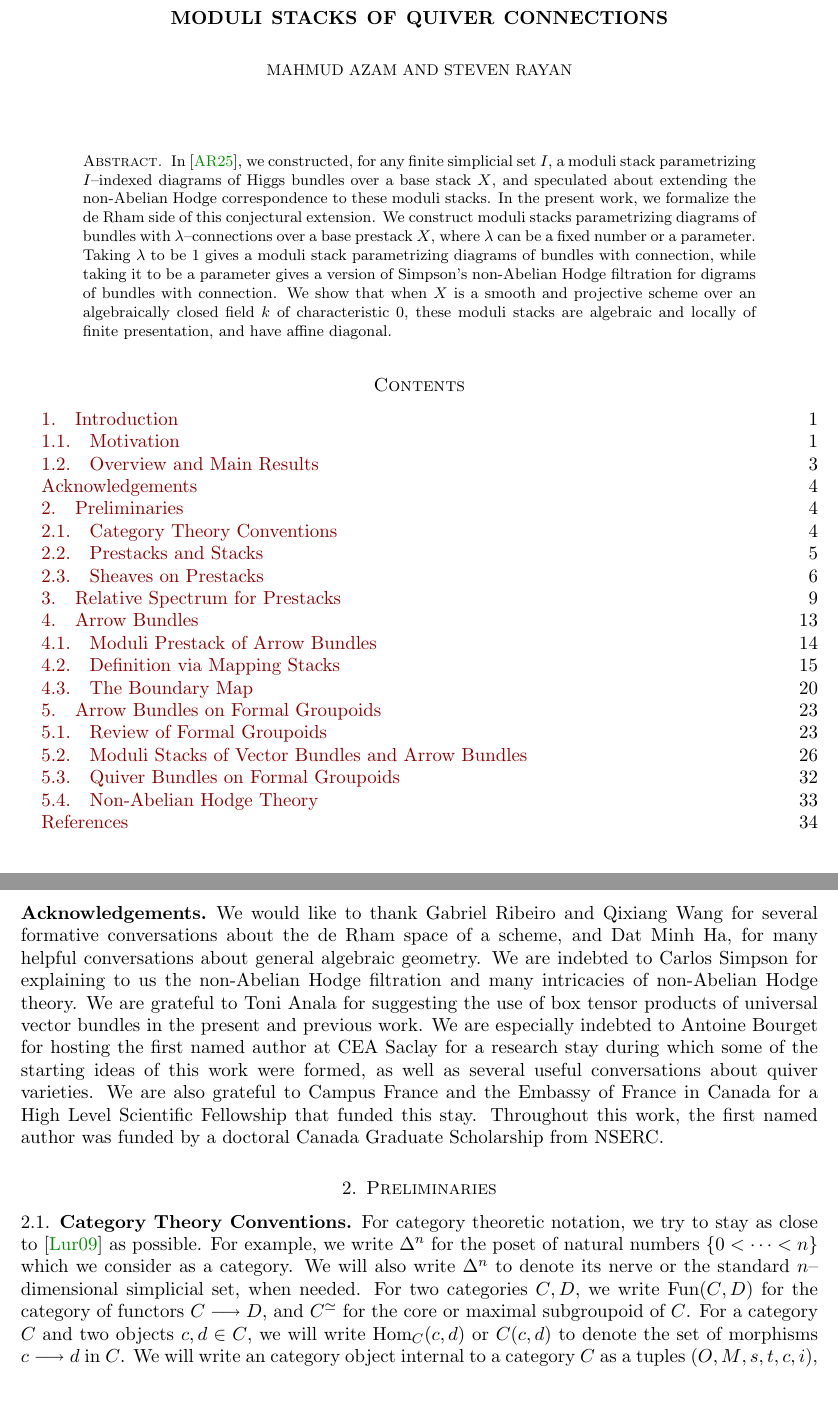
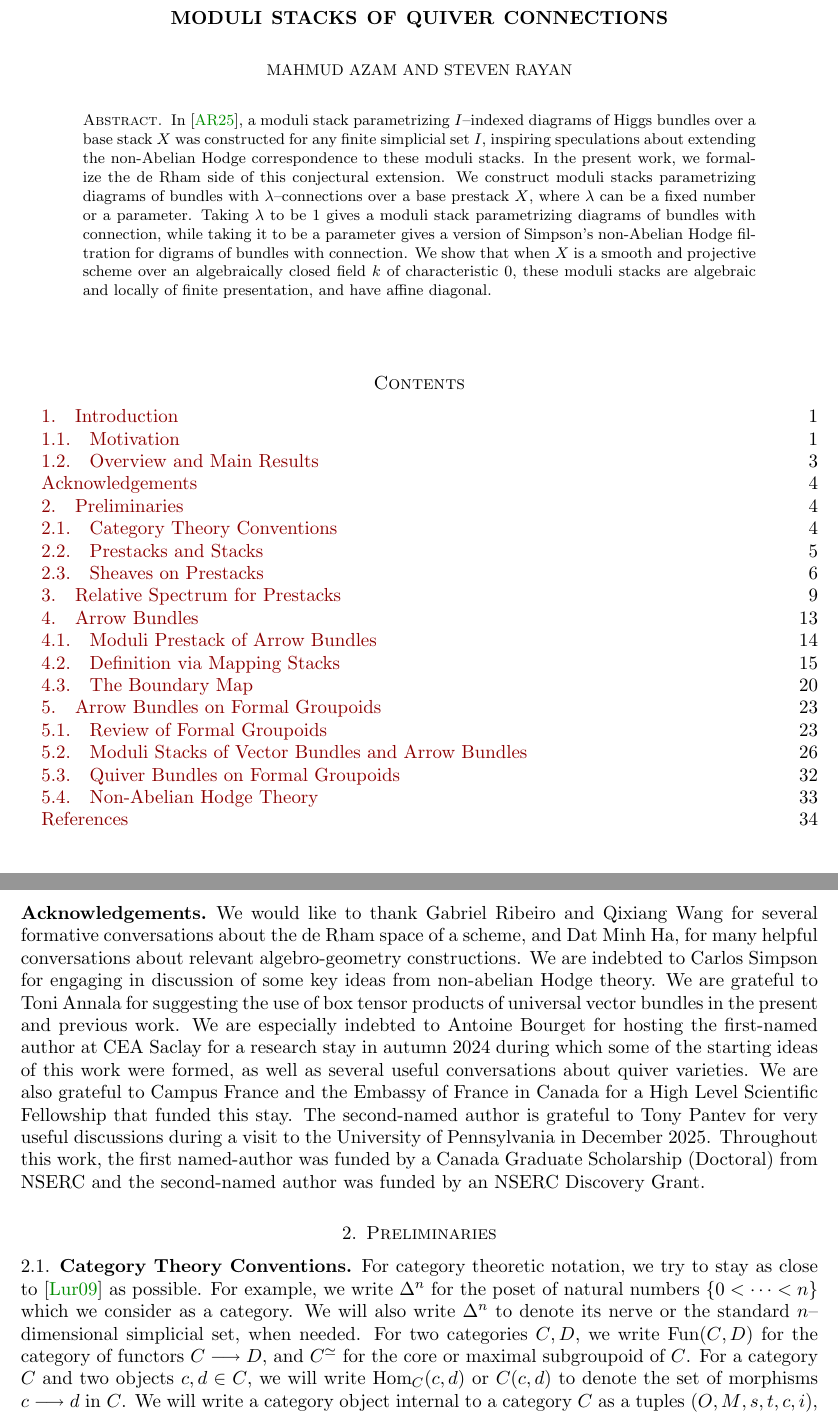
Before and after one commit to mahmudazam/ModStQuivConn, a LaTeX paper (ModStQuivConn.tex, which reads preamble.tex): two parts of pages 1 and 4 of 35, joined at a grey line, cut so that both start at the same text, the shorter picture padded with empty space. Compiled offline with pdfLaTeX.

Commit message:
Update with latest changes after Steve's review
from Overleaf

```diff
--- a/ModStQuivConn.tex
+++ b/ModStQuivConn.tex
@@ -35,16 +35,8 @@ Canada~ S7N 5E6}
 
 \begin{document}
 
-\maketitle
-
 \begin{abstract}
-In \cite{ModQuivBun}, we constructed, for any finite simplicial set $I$, a
-moduli stack parametrizing  $I$--indexed diagrams of Higgs bundles over a base
-stack $X$, and speculated about extending the non-Abelian Hodge correspondence
-to these moduli stacks. In the present work, we formalize the de Rham side of
-this conjectural extension. We construct moduli stacks parametrizing diagrams of
-bundles with $\lambda$--connections over a base prestack $X$, where $\lambda$
-can be a fixed number or a parameter. Taking $\lambda$ to be $1$ gives a moduli
+In \cite{ModQuivBun}, a moduli stack parametrizing  $I$--indexed diagrams of Higgs bundles over a base stack $X$ was constructed for any finite simplicial set $I$, inspiring speculations about extending the non-Abelian Hodge correspondence to these moduli stacks. In the present work, we formalize the de Rham side of this conjectural extension. We construct moduli stacks parametrizing diagrams of bundles with $\lambda$--connections over a base prestack $X$, where $\lambda$ can be a fixed number or a parameter. Taking $\lambda$ to be $1$ gives a moduli
 stack parametrizing diagrams of bundles with connection, while taking it to be a
 parameter gives a version of Simpson's non-Abelian Hodge filtration for digrams
 of bundles with connection. We show that when $X$ is a smooth and projective
@@ -52,6 +44,8 @@ scheme over an algebraically closed field $k$ of characteristic $0$, these
 moduli stacks are algebraic and locally of finite presentation, and have affine
 diagonal.
 \end{abstract}
+
+\maketitle
 
 \tableofcontents
 
@@ -328,17 +322,16 @@ Hodge filtration.
 
 We would like to thank Gabriel Ribeiro and Qixiang Wang for several
 formative conversations about the de Rham space of a scheme, and Dat Minh Ha,
-for many helpful conversations about general algebraic geometry. We are
-indebted to Carlos Simpson for explaining to us the non-Abelian Hodge
-filtration and many intricacies of non-Abelian Hodge theory. We are grateful to
-Toni Anala for suggesting the use of box tensor products
+for many helpful conversations about relevant algebro-geometry constructions. We are
+indebted to Carlos Simpson for engaging in discussion of some key ideas from non-abelian Hodge theory. We are grateful to
+Toni Annala for suggesting the use of box tensor products
 of universal vector bundles in the present and previous work. We are especially
-indebted to Antoine Bourget for hosting the first named author at CEA Saclay for
-a research stay during which some of the starting ideas of this work were formed,
+indebted to Antoine Bourget for hosting the first-named author at CEA Saclay for
+a research stay in autumn 2024 during which some of the starting ideas of this work were formed,
 as well as several useful conversations about quiver varieties. We are also
 grateful to Campus France and the Embassy of France in Canada for a High Level
-Scientific Fellowship that funded this stay. Throughout this work, the first
-named author was funded by a doctoral Canada Graduate Scholarship from NSERC.
+Scientific Fellowship that funded this stay. The second-named author is grateful to Tony Pantev for very useful discussions during a visit to the University of Pennsylvania in December 2025. Throughout this work, the first
+named-author was funded by a Canada Graduate Scholarship (Doctoral) from NSERC and the second-named author was funded by an NSERC Discovery Grant.
 
 %==============================================================================%
 
@@ -356,11 +349,11 @@ category of functors $C \to D$, and $C^\simeq$ for the core or maximal
 subgroupoid of $C$. For a category $C$ and two objects
 $c, d \in C$, we will write $\Hom_C(c, d)$ or $C(c, d)$ to denote
 the set of morphisms $c \to d$ in $C$.
-We will write an category object internal to a category $C$
+We will write a category object internal to a category $C$
 as a tuples $(O, M, s, t, c, i)$, where $O$ is the object of objects,
 $M$ is the object of morphisms, $s, t, c, i$ are the source, target,
 composition and identity maps respectively.
 
-That said, we will use the following notation for $2$--categorical notions.
+We will use the following notation for $2$--categorical notions.
 Given a pair of objects $a, b$ and $1$--morphisms $f, g : a \to b$ in a
 $2$--category, we will denote a $2$--morphism $\alpha$ from $f$ to $g$ as
--- a/preamble.tex
+++ b/preamble.tex
@@ -25,7 +25,7 @@
 \usepackage{xcolor}
 \usepackage{xspace}
 
-\usepackage{cleveref}
+\usepackage[capitalize]{cleveref}
 
 \definecolor{codegreen}{rgb}{0,0.6,0}
 \definecolor{codegray}{rgb}{0.5,0.5,0.5}
```
Also changed, not shown: ModStQuivConn.pdf, ModStQuivConn.tex (32 more changed lines).
